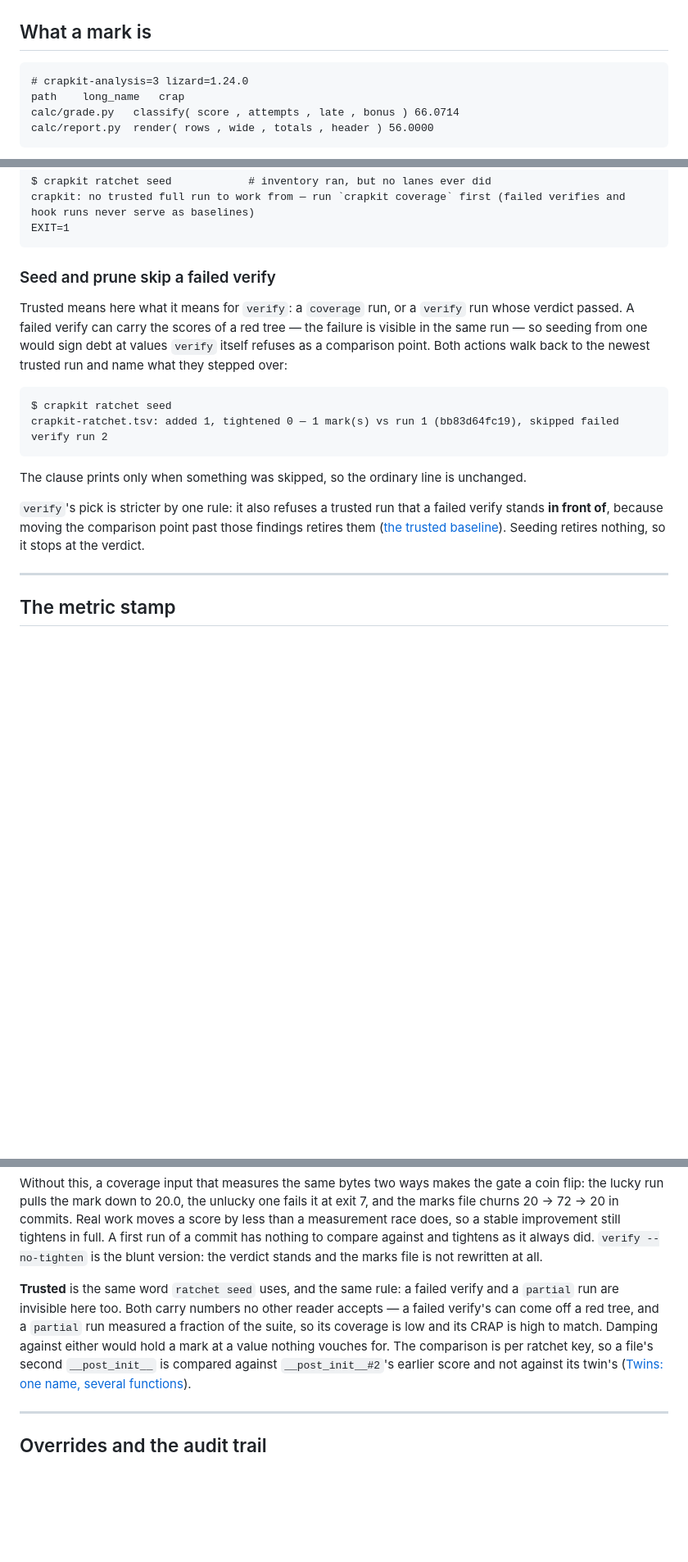
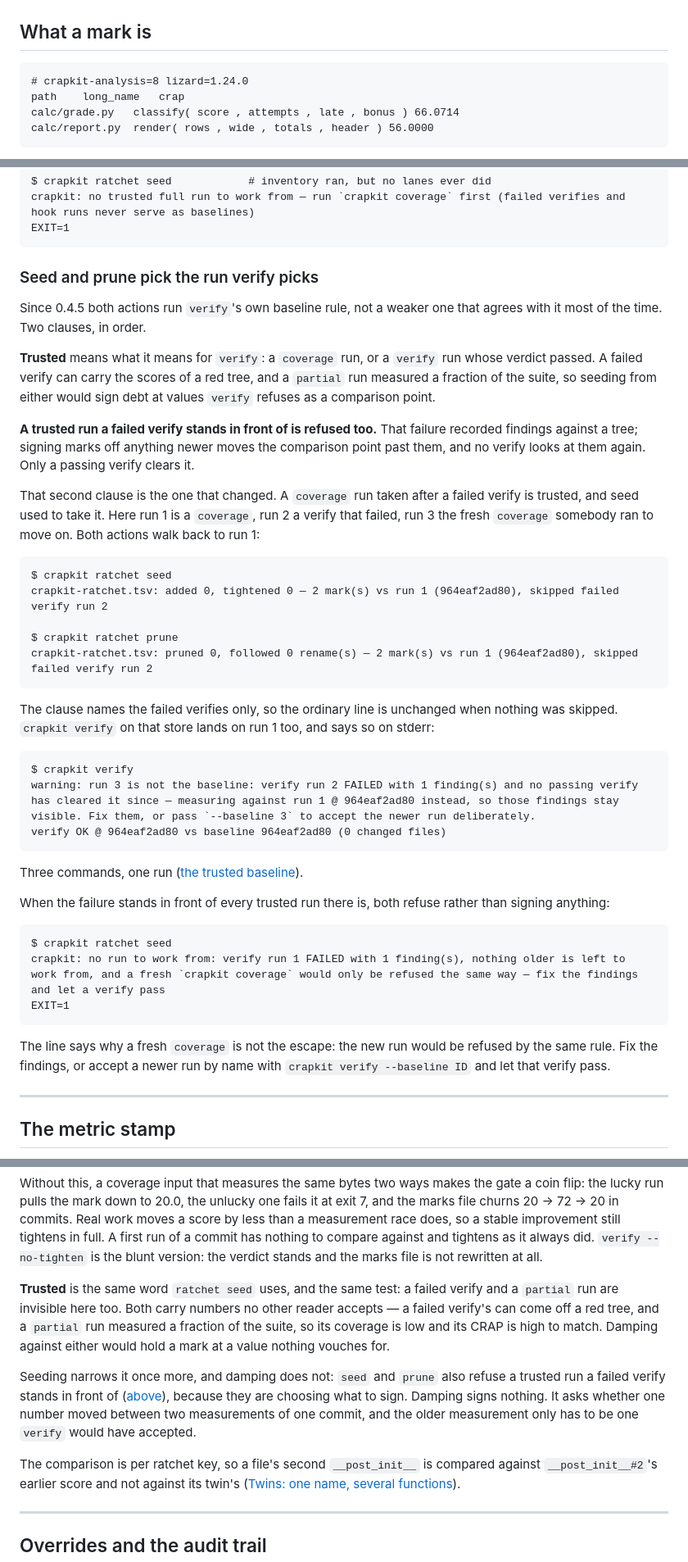
Before and after one commit to JeanFrancoisGagne/crapkit, a Markdown page: docs/ratchet.md, 3 parts joined by grey strips. Shown at 82% size. GitHub-like rendering; blank space fills up the shorter version.

````diff
--- a/docs/ratchet.md
+++ b/docs/ratchet.md
@@ -19,7 +19,7 @@ Commit it.
 ## What a mark is
 
 ```
-# crapkit-analysis=3 lizard=1.24.0
+# crapkit-analysis=8 lizard=1.24.0
 path	long_name	crap
 calc/grade.py	classify( score , attempts , late , bonus )	66.0714
 calc/report.py	render( rows , wide , totals , header )	56.0000
@@ -139,25 +175,55 @@ crapkit: no trusted full run to work from — run `crapkit coverage` first (fail
 EXIT=1
 ```
 
-### Seed and prune skip a failed verify
+### Seed and prune pick the run verify picks
 
-Trusted means here what it means for `verify`: a `coverage` run, or a `verify` run whose
-verdict passed. A failed verify can carry the scores of a red tree — the failure is visible
-in the same run — so seeding from one would sign debt at values `verify` itself refuses as a
-comparison point. Both actions walk back to the newest trusted run and name what they
-stepped over:
+Since 0.4.5 both actions run `verify`'s own baseline rule, not a weaker one that agrees with
+it most of the time. Two clauses, in order.
+
+**Trusted** means what it means for `verify`: a `coverage` run, or a `verify` run whose
+verdict passed. A failed verify can carry the scores of a red tree, and a `partial` run
+measured a fraction of the suite, so seeding from either would sign debt at values `verify`
+refuses as a comparison point.
+
+**A trusted run a failed verify stands in front of is refused too.** That failure recorded
+findings against a tree; signing marks off anything newer moves the comparison point past
+them, and no verify looks at them again. Only a passing verify clears it.
+
+That second clause is the one that changed. A `coverage` run taken after a failed verify is
+trusted, and seed used to take it. Here run 1 is a `coverage`, run 2 a verify that failed,
+run 3 the fresh `coverage` somebody ran to move on. Both actions walk back to run 1:
 
 ```
 $ crapkit ratchet seed
-crapkit-ratchet.tsv: added 1, tightened 0 — 1 mark(s) vs run 1 (bb83d64fc19), skipped failed verify run 2
+crapkit-ratchet.tsv: added 0, tightened 0 — 2 mark(s) vs run 1 (964eaf2ad80), skipped failed verify run 2
+
+$ crapkit ratchet prune
+crapkit-ratchet.tsv: pruned 0, followed 0 rename(s) — 2 mark(s) vs run 1 (964eaf2ad80), skipped failed verify run 2
 ```
 
-The clause prints only when something was skipped, so the ordinary line is unchanged.
+The clause names the failed verifies only, so the ordinary line is unchanged when nothing was
+skipped. `crapkit verify` on that store lands on run 1 too, and says so on stderr:
 
-`verify`'s pick is stricter by one rule: it also refuses a trusted run that a failed verify
-stands **in front of**, because moving the comparison point past those findings retires them
-([the trusted baseline](../README.md#the-trusted-baseline)). Seeding retires nothing, so it
-stops at the verdict.
+```
+$ crapkit verify
+warning: run 3 is not the baseline: verify run 2 FAILED with 1 finding(s) and no passing verify has cleared it since — measuring against run 1 @ 964eaf2ad80 instead, so those findings stay visible. Fix them, or pass `--baseline 3` to accept the newer run deliberately.
+verify OK @ 964eaf2ad80 vs baseline 964eaf2ad80 (0 changed files)
+```
+
+Three commands, one run ([the trusted baseline](../README.md#the-trusted-baseline)).
+
+When the failure stands in front of every trusted run there is, both refuse rather than
+signing anything:
+
+```
+$ crapkit ratchet seed
+crapkit: no run to work from: verify run 1 FAILED with 1 finding(s), nothing older is left to work from, and a fresh `crapkit coverage` would only be refused the same way — fix the findings and let a verify pass
+EXIT=1
+```
+
+The line says why a fresh `coverage` is not the escape: the new run would be refused by the
+same rule. Fix the findings, or accept a newer run by name with `crapkit verify --baseline
+ID` and let that verify pass.
 
 ---
 
@@ -444,11 +537,19 @@ measurement race does, so a stable improvement still tightens in full. A first r
 commit has nothing to compare against and tightens as it always did. `verify --no-tighten`
 is the blunt version: the verdict stands and the marks file is not rewritten at all.
 
-**Trusted** is the same word `ratchet seed` uses, and the same rule: a failed verify and a
+**Trusted** is the same word `ratchet seed` uses, and the same test: a failed verify and a
 `partial` run are invisible here too. Both carry numbers no other reader accepts — a failed
 verify's can come off a red tree, and a `partial` run measured a fraction of the suite, so
 its coverage is low and its CRAP is high to match. Damping against either would hold a mark
-at a value nothing vouches for. The comparison is per ratchet key, so a file's second
+at a value nothing vouches for.
+
+Seeding narrows it once more, and damping does not: `seed` and `prune` also refuse a trusted
+run a failed verify stands in front of ([above](#seed-and-prune-pick-the-run-verify-picks)),
+because they are choosing what to sign. Damping signs nothing. It asks whether one number
+moved between two measurements of one commit, and the older measurement only has to be one
+`verify` would have accepted.
+
+The comparison is per ratchet key, so a file's second
 `__post_init__` is compared against `__post_init__#2`'s earlier score and not against its
 twin's ([Twins: one name, several functions](#twins-one-name-several-functions)).
 
````
Also changed, not shown: other parts of docs/ratchet.md (+67 -4 lines).
